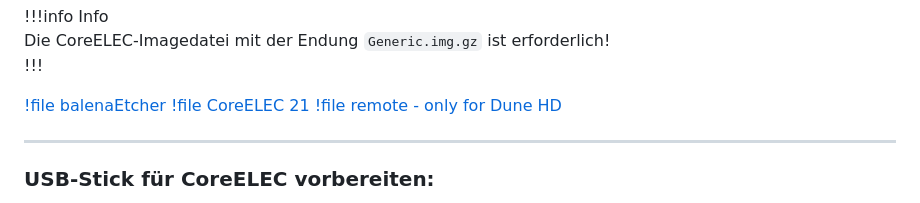
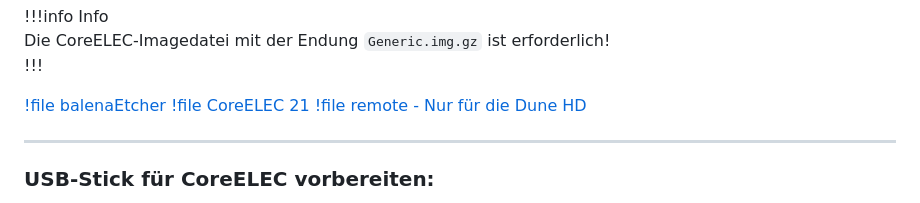
Before and after one commit to U3knOwn/sb-wiki, a Markdown page: hardware/coreelec-dune-hd-homatics-nokia.md, the part around the change. Drawn GitHub-style.

```diff
--- a/hardware/coreelec-dune-hd-homatics-nokia.md
+++ b/hardware/coreelec-dune-hd-homatics-nokia.md
@@ -23,7 +23,7 @@ Die CoreELEC-Imagedatei mit der Endung `Generic.img.gz` ist erforderlich!
 
 [!file balenaEtcher](https://github.com/balena-io/etcher/releases/latest)
 [!file CoreELEC 21](https://relkai.coreelec.org/?dir=Amlogic-ne/ce-21)
-[!file remote - only for Dune HD](/static/remote.conf)
+[!file remote - Nur für die Dune HD](/static/remote.conf)
 
 ---
 
```
